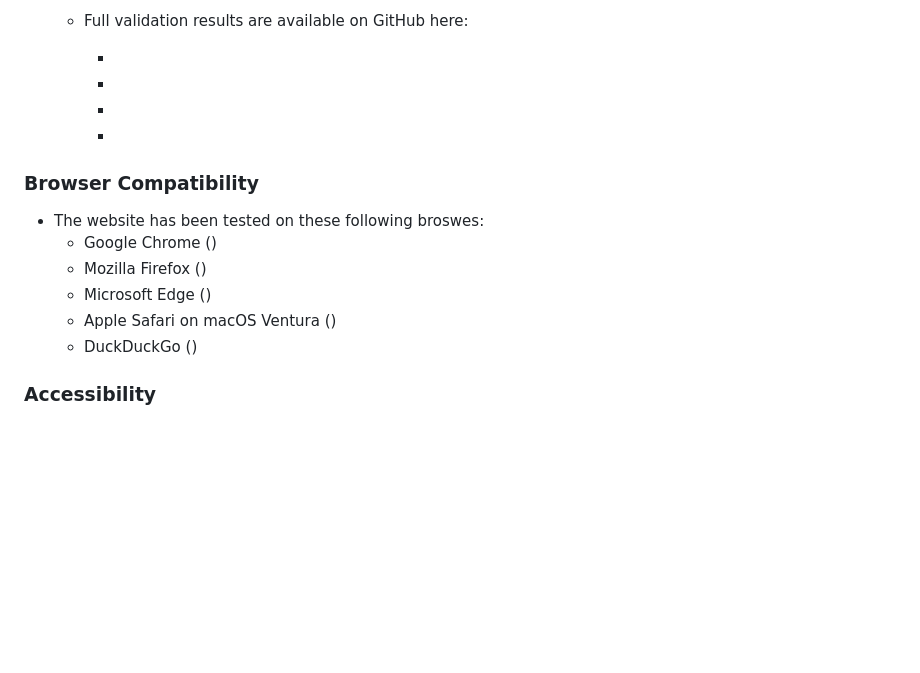
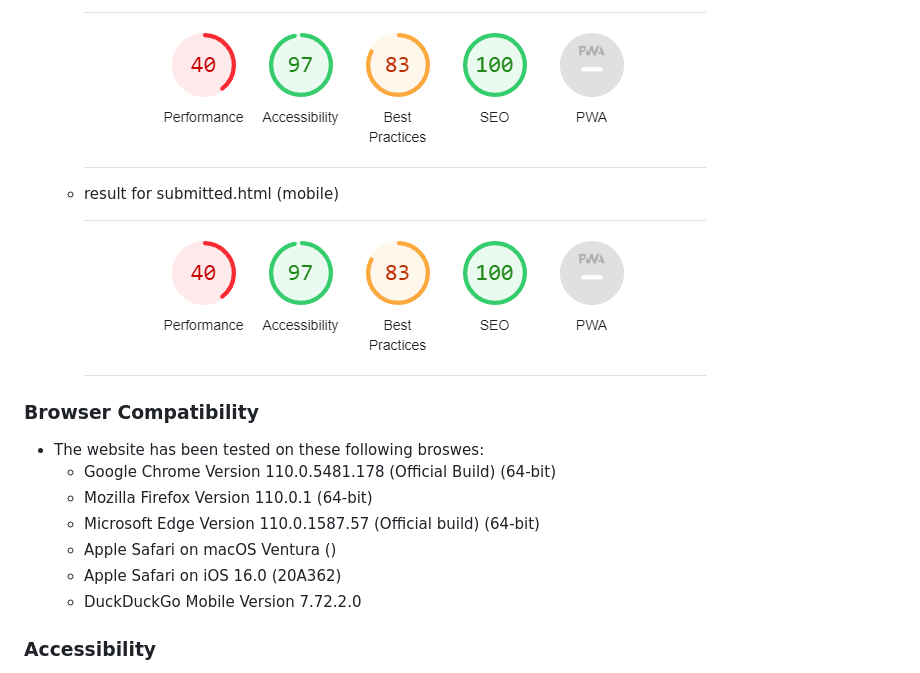
Before and after one commit to yamesjamess/p1-project, a Markdown page: README.md, the part around the change printed below. Rendered like a GitHub page; blank space fills up the shorter version.

Commit message:
doc: browser compatibility versions for different browsers

```diff
--- a/README.md
+++ b/README.md
@@ -205,23 +224,22 @@ Sotofox Home Designer & Artist is a website dedicated to showcasing the interior
 
-    * Full validation results are available on GitHub here:
+        ![Lighthouse result submitted](documentation/validation-results/lighthouse-result-mobile-4.png)
 
-        *
+    *   result for submitted.html (mobile)
 
-        *
+        ![Lighthouse result submitted](documentation/validation-results/lighthouse-result-mobile-4.png)
 
-        *
 
-        *
 
 
 ### Browser Compatibility
 
 *   The website has been tested on these following broswes:
-    * Google Chrome ()
-    * Mozilla Firefox ()
-    * Microsoft Edge ()
+    * Google Chrome Version 110.0.5481.178 (Official Build) (64-bit)
+    * Mozilla Firefox Version 110.0.1 (64-bit)
+    * Microsoft Edge Version 110.0.1587.57 (Official build) (64-bit)
     * Apple Safari on macOS Ventura ()
-    * DuckDuckGo ()
+    * Apple Safari on iOS 16.0 (20A362)
+    * DuckDuckGo Mobile Version 7.72.2.0
 
 ### Accessibility
 
```
Also changed, not shown: other parts of README.md (+23 -4 lines).
